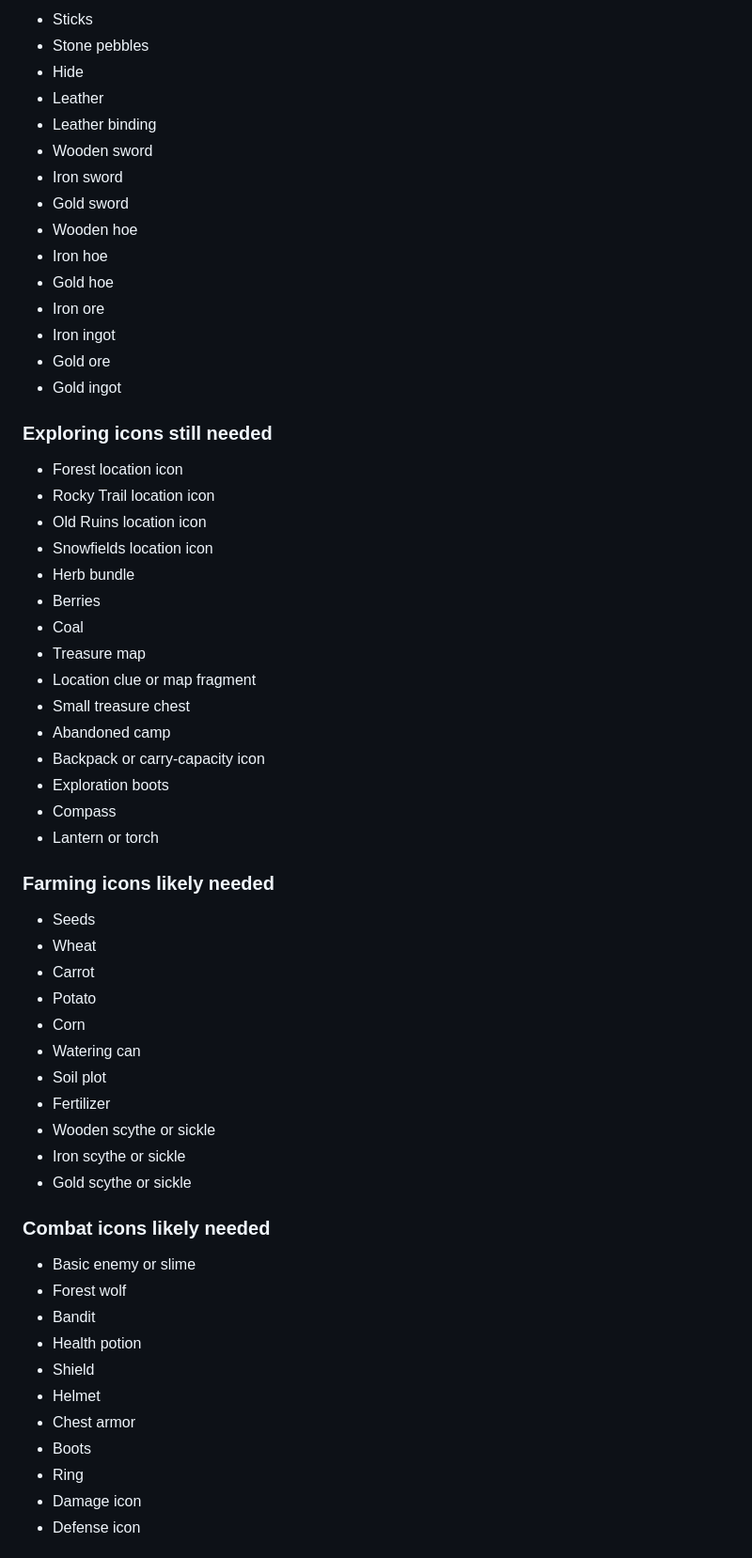
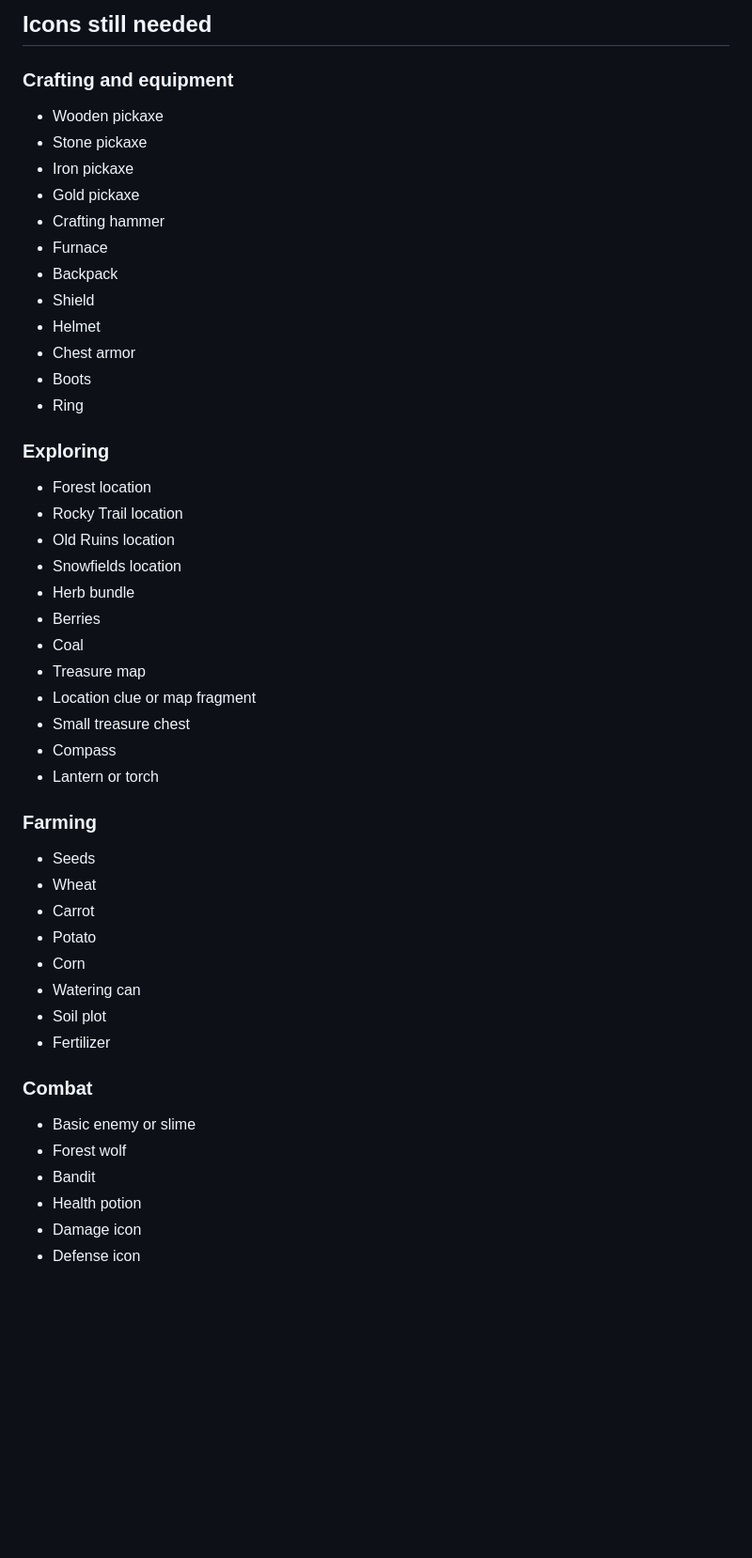
Before and after one commit to WhaleDoesCode/clicker_game.v1, a Markdown page: IDEAS.md, the part around one of its changes. Shown at 94% size. GitHub-like rendering; blank space fills up the shorter version.

```diff
--- a/IDEAS.md
+++ b/IDEAS.md
@@ -80,39 +138,37 @@ Canonical icon folder: `assets/icons/`
 
-- Sticks
-- Stone pebbles
-- Hide
-- Leather
-- Leather binding
-- Wooden sword
-- Iron sword
-- Gold sword
-- Wooden hoe
-- Iron hoe
-- Gold hoe
-- Iron ore
-- Iron ingot
-- Gold ore
-- Gold ingot
+## Icons still needed
 
-### Exploring icons still needed
+### Crafting and equipment
 
-- Forest location icon
-- Rocky Trail location icon
-- Old Ruins location icon
-- Snowfields location icon
+- Wooden pickaxe
+- Stone pickaxe
+- Iron pickaxe
+- Gold pickaxe
+- Crafting hammer
+- Furnace
+- Backpack
+- Shield
+- Helmet
+- Chest armor
+- Boots
+- Ring
+
+### Exploring
+
+- Forest location
+- Rocky Trail location
+- Old Ruins location
+- Snowfields location
 - Herb bundle
 - Berries
 - Coal
 - Treasure map
 - Location clue or map fragment
 - Small treasure chest
-- Abandoned camp
-- Backpack or carry-capacity icon
-- Exploration boots
 - Compass
 - Lantern or torch
 
-### Farming icons likely needed
+### Farming
 
 - Seeds
 - Wheat
@@ -122,20 +178,12 @@ Canonical icon folder: `assets/icons/`
 - Watering can
 - Soil plot
 - Fertilizer
-- Wooden scythe or sickle
-- Iron scythe or sickle
-- Gold scythe or sickle
 
-### Combat icons likely needed
+### Combat
 
 - Basic enemy or slime
 - Forest wolf
 - Bandit
 - Health potion
-- Shield
-- Helmet
-- Chest armor
-- Boots
-- Ring
 - Damage icon
 - Defense icon
```
Also changed, not shown: other parts of IDEAS.md (+89 -77 lines).
